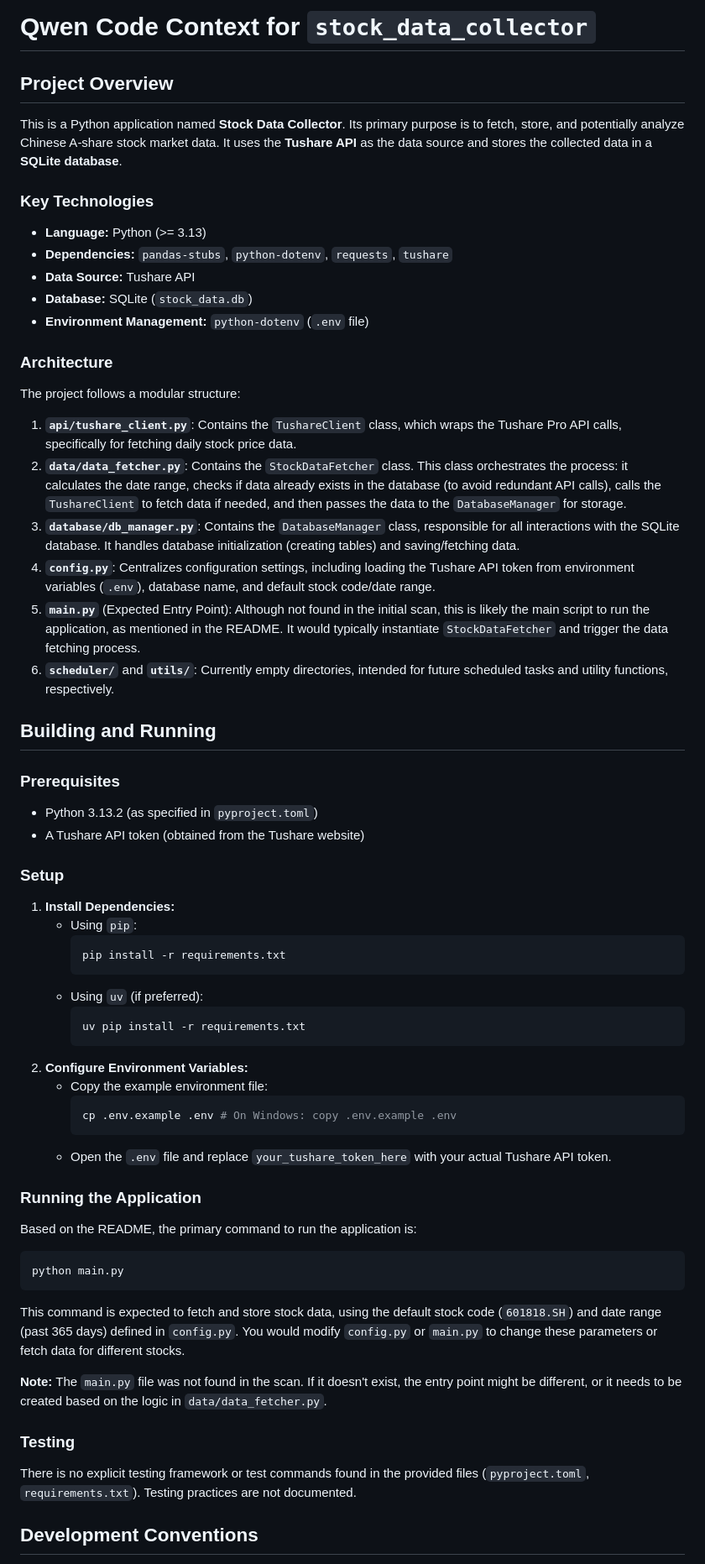
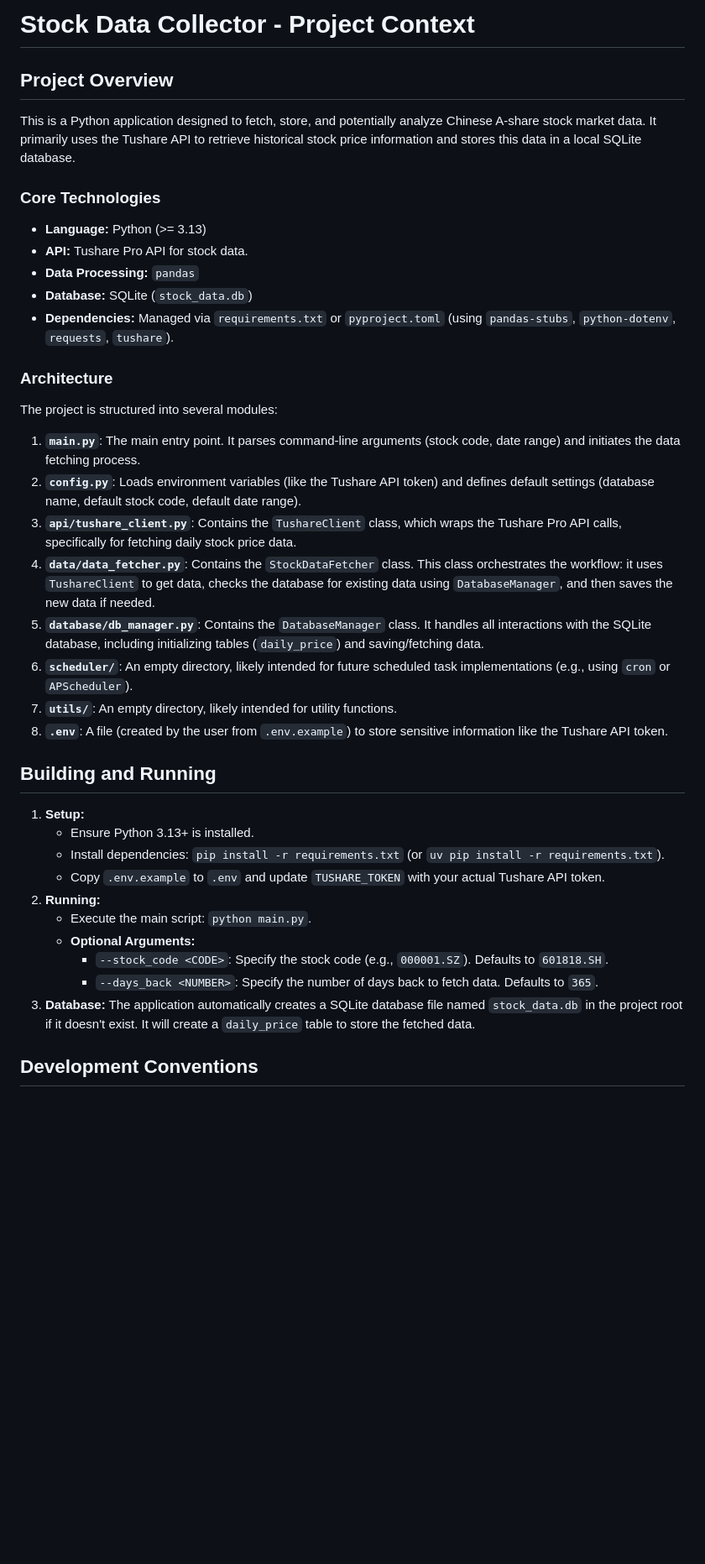
Before and after one commit to ShiroRikka/ApexSignal, a Markdown page: QWEN.md, the part around one of its changes. Shown at 84% size. Rendered like a GitHub page; blank space fills up the shorter version.

Commit message:
📝 docs(QWEN): 更新项目上下文文档
- 更新项目概述，更清晰地描述项目目标和功能
- 改进核心技术部分，突出使用的API和数据处理库
- 详细描述项目架构，包括各个模块的功能和职责
- 完善构建和运行步骤，提供更清晰的安装和运行指南
- 增加可选参数说明，方便用户自定义数据抓取
- 强调开发约定，包括配置管理、依赖管理和模块结构

````diff
--- a/QWEN.md
+++ b/QWEN.md
@@ -1,66 +1,42 @@
-# Qwen Code Context for `stock_data_collector`
+# Stock Data Collector - Project Context
 
 ## Project Overview
 
-This is a Python application named **Stock Data Collector**. Its primary purpose is to fetch, store, and potentially analyze Chinese A-share stock market data. It uses the **Tushare API** as the data source and stores the collected data in a **SQLite database**.
+This is a Python application designed to fetch, store, and potentially analyze Chinese A-share stock market data. It primarily uses the Tushare API to retrieve historical stock price information and stores this data in a local SQLite database.
 
-### Key Technologies
+### Core Technologies
 
 *   **Language:** Python (>= 3.13)
-*   **Dependencies:** `pandas-stubs`, `python-dotenv`, `requests`, `tushare`
-*   **Data Source:** Tushare API
+*   **API:** Tushare Pro API for stock data.
+*   **Data Processing:** `pandas`
 *   **Database:** SQLite (`stock_data.db`)
-*   **Environment Management:** `python-dotenv` (`.env` file)
+*   **Dependencies:** Managed via `requirements.txt` or `pyproject.toml` (using `pandas-stubs`, `python-dotenv`, `requests`, `tushare`).
 
 ### Architecture
 
-The project follows a modular structure:
+The project is structured into several modules:
 
-1.  **`api/tushare_client.py`**: Contains the `TushareClient` class, which wraps the Tushare Pro API calls, specifically for fetching daily stock price data.
-2.  **`data/data_fetcher.py`**: Contains the `StockDataFetcher` class. This class orchestrates the process: it calculates the date range, checks if data already exists in the database (to avoid redundant API calls), calls the `TushareClient` to fetch data if needed, and then passes the data to the `DatabaseManager` for storage.
-3.  **`database/db_manager.py`**: Contains the `DatabaseManager` class, responsible for all interactions with the SQLite database. It handles database initialization (creating tables) and saving/fetching data.
-4.  **`config.py`**: Centralizes configuration settings, including loading the Tushare API token from environment variables (`.env`), database name, and default stock code/date range.
-5.  **`main.py`** (Expected Entry Point): Although not found in the initial scan, this is likely the main script to run the application, as mentioned in the README. It would typically instantiate `StockDataFetcher` and trigger the data fetching process.
-6.  **`scheduler/`** and **`utils/`**: Currently empty directories, intended for future scheduled tasks and utility functions, respectively.
+1.  **`main.py`**: The main entry point. It parses command-line arguments (stock code, date range) and initiates the data fetching process.
+2.  **`config.py`**: Loads environment variables (like the Tushare API token) and defines default settings (database name, default stock code, default date range).
+3.  **`api/tushare_client.py`**: Contains the `TushareClient` class, which wraps the Tushare Pro API calls, specifically for fetching daily stock price data.
+4.  **`data/data_fetcher.py`**: Contains the `StockDataFetcher` class. This class orchestrates the workflow: it uses `TushareClient` to get data, checks the database for existing data using `DatabaseManager`, and then saves the new data if needed.
+5.  **`database/db_manager.py`**: Contains the `DatabaseManager` class. It handles all interactions with the SQLite database, including initializing tables (`daily_price`) and saving/fetching data.
+6.  **`scheduler/`**: An empty directory, likely intended for future scheduled task implementations (e.g., using `cron` or `APScheduler`).
+7.  **`utils/`**: An empty directory, likely intended for utility functions.
+8.  **`.env`**: A file (created by the user from `.env.example`) to store sensitive information like the Tushare API token.
 
 ## Building and Running
 
-### Prerequisites
-
-*   Python 3.13.2 (as specified in `pyproject.toml`)
-*   A Tushare API token (obtained from the Tushare website)
-
-### Setup
-
-1.  **Install Dependencies:**
-    *   Using `pip`:
-        ```bash
-        pip install -r requirements.txt
-        ```
-    *   Using `uv` (if preferred):
-        ```bash
-        uv pip install -r requirements.txt
-        ```
-2.  **Configure Environment Variables:**
-    *   Copy the example environment file:
-        ```bash
-        cp .env.example .env # On Windows: copy .env.example .env
-        ```
-    *   Open the `.env` file and replace `your_tushare_token_here` with your actual Tushare API token.
-
-### Running the Application
-
-Based on the README, the primary command to run the application is:
-```bash
-python main.py
-```
-This command is expected to fetch and store stock data, using the default stock code (`601818.SH`) and date range (past 365 days) defined in `config.py`. You would modify `config.py` or `main.py` to change these parameters or fetch data for different stocks.
-
-**Note:** The `main.py` file was not found in the scan. If it doesn't exist, the entry point might be different, or it needs to be created based on the logic in `data/data_fetcher.py`.
-
-### Testing
-
-There is no explicit testing framework or test commands found in the provided files (`pyproject.toml`, `requirements.txt`). Testing practices are not documented.
+1.  **Setup:**
+    *   Ensure Python 3.13+ is installed.
+    *   Install dependencies: `pip install -r requirements.txt` (or `uv pip install -r requirements.txt`).
+    *   Copy `.env.example` to `.env` and update `TUSHARE_TOKEN` with your actual Tushare API token.
+2.  **Running:**
+    *   Execute the main script: `python main.py`.
+    *   **Optional Arguments:**
+        *   `--stock_code <CODE>`: Specify the stock code (e.g., `000001.SZ`). Defaults to `601818.SH`.
+        *   `--days_back <NUMBER>`: Specify the number of days back to fetch data. Defaults to `365`.
+3.  **Database:** The application automatically creates a SQLite database file named `stock_data.db` in the project root if it doesn't exist. It will create a `daily_price` table to store the fetched data.
 
 ## Development Conventions
 
````
Also changed, not shown: other parts of QWEN.md (+5 -4 lines).
